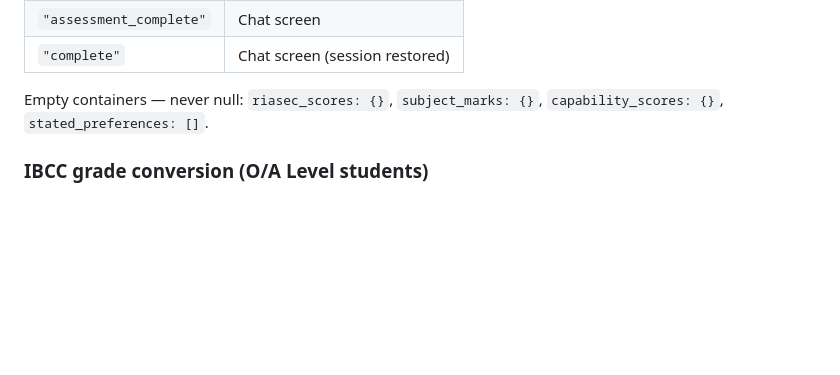
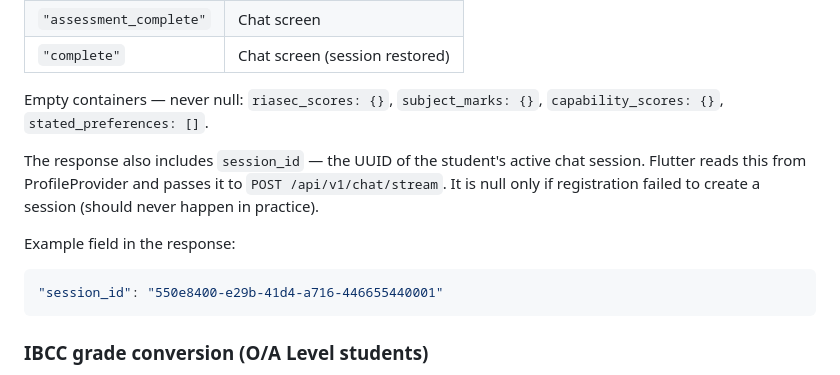
Before and after one commit to Waqas01CP/fyp-career-guidance, a Markdown page: docs/00_architecture/BACKEND_CHAT_INSTRUCTIONS.md, the part around the change. GitHub-like rendering; blank space fills up the shorter version.

Commit message:
added session id  response json example

````diff
--- a/docs/00_architecture/BACKEND_CHAT_INSTRUCTIONS.md
+++ b/docs/00_architecture/BACKEND_CHAT_INSTRUCTIONS.md
@@ -588,6 +588,16 @@ Returns all student_profile fields including `onboarding_stage`. Flutter uses
 Empty containers — never null: `riasec_scores: {}`, `subject_marks: {}`,
 `capability_scores: {}`, `stated_preferences: []`.
 
+The response also includes `session_id` — the UUID of the student's active
+chat session. Flutter reads this from ProfileProvider and passes it to
+`POST /api/v1/chat/stream`. It is null only if registration failed to create
+a session (should never happen in practice).
+
+Example field in the response:
+```json
+"session_id": "550e8400-e29b-41d4-a716-446655440001"
+```
+
 ### IBCC grade conversion (O/A Level students)
 profile.py grades endpoint handles O/A Level students whose marks come as
 letter grades (A*, A, B, C). The `_ibcc_convert()` helper in profile.py
````
